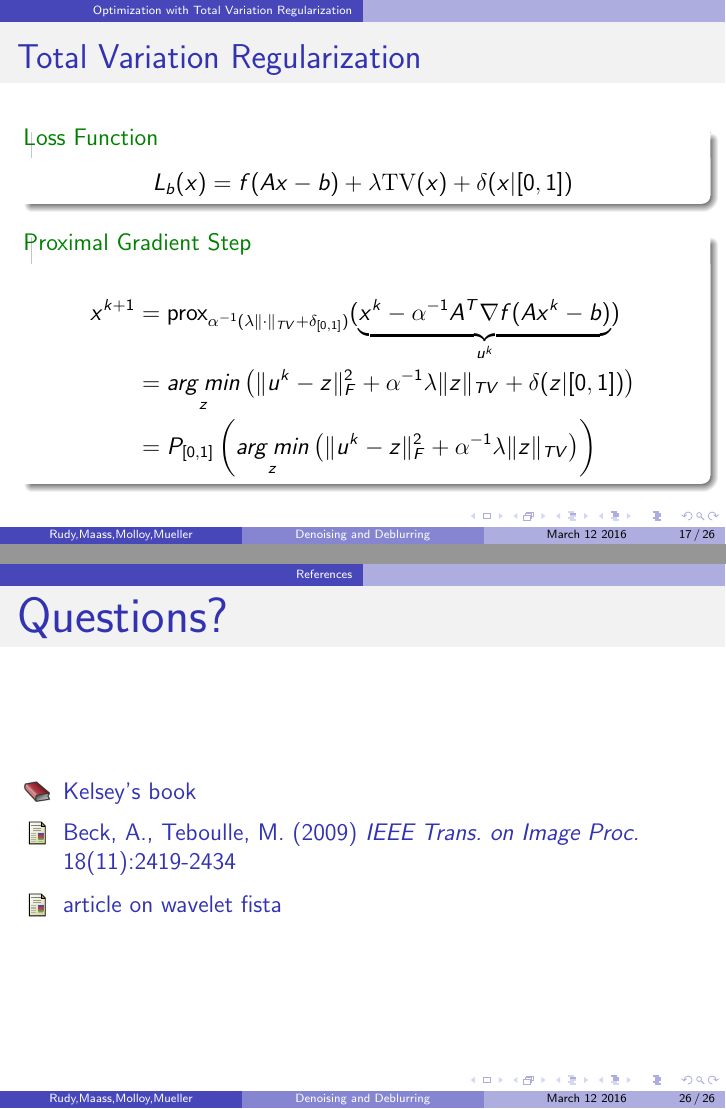
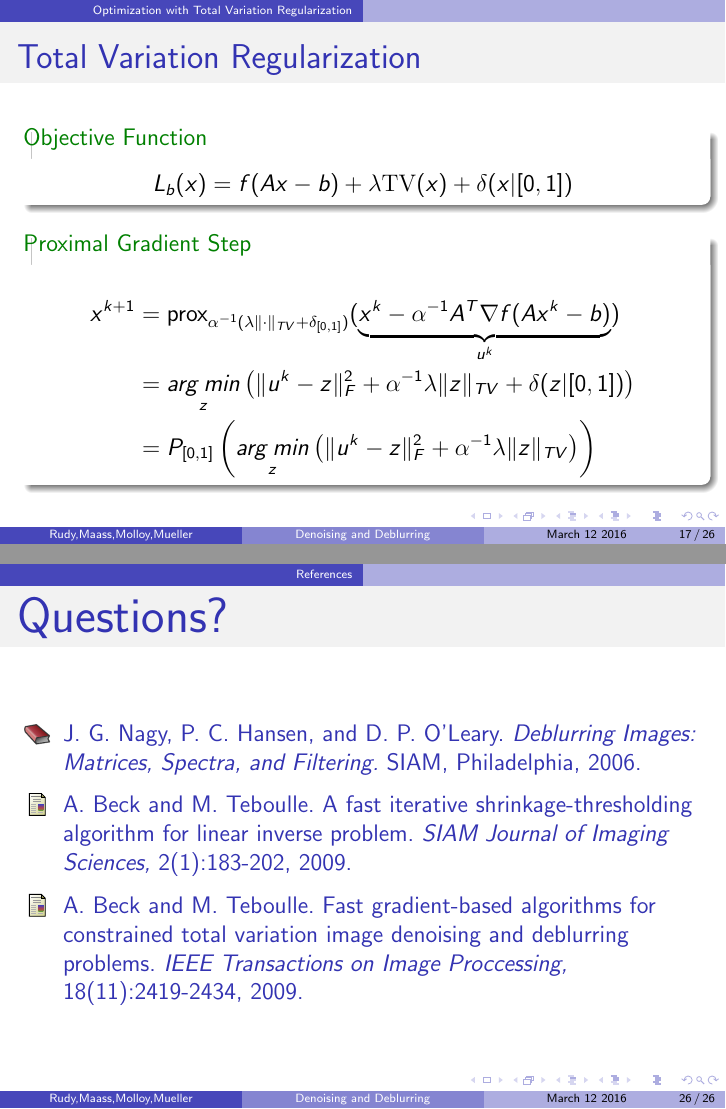
Before and after one commit to rpm4real/de_noise-blur, LaTeX slides (presentation/515slides.tex): pages 17 and 26 of 26, joined at a grey line. Compiled offline with pdfLaTeX.

Commit message:
updated bibliography

```diff
--- a/presentation/515slides.tex
+++ b/presentation/515slides.tex
@@ -354,7 +354,7 @@ $\lambda = 10^{-2}$
 
 \begin{frame}{Total Variation Regularization}
 
-\begin{exampleblock}{Loss Function}
+\begin{exampleblock}{Objective Function}
 $$
 L_b(x) = f(Ax-b) + \lambda \mathrm{TV}(x) + \delta(x | [0,1])
 $$
@@ -569,14 +569,13 @@ s_{ij} &= sgn(q_{ij} ) \min \{ 1, |q_{ij}| \}\\
 %\setbeamertemplate{bibliography item}[online]
 %\bibitem{code} Codes used to generate figures
 %\url{https://github.com/snagcliffs/Amath575project}
-
 \beamertemplatebookbibitems % This gives it a nice book symbol
-\bibitem{book} Kelsey's book
+\bibitem{book} J. G. Nagy, P. C. Hansen, and D. P. O'Leary. \textit{Deblurring Images: Matrices, Spectra, and Filtering.} SIAM, Philadelphia, 2006.
 
 \beamertemplatearticlebibitems % and an article symbol
-\bibitem{TVfista}  Beck, A., Teboulle, M. (2009) \textit{IEEE Trans. on Image Proc.} 18(11):2419-2434
+\bibitem{Wfista} A. Beck and M. Teboulle. A fast iterative shrinkage-thresholding algorithm for linear inverse problem. \textit{SIAM Journal of Imaging Sciences,} 2(1):183-202, 2009.
 
-\bibitem{Wfista} article on wavelet fista
+\bibitem{TVfista}  A. Beck and M. Teboulle. Fast gradient-based algorithms for constrained total variation image denoising and deblurring problems. \textit{IEEE Transactions on Image Proccessing,} 18(11):2419-2434, 2009.
 
 \end{thebibliography}
 \end{frame}
```
Also changed, not shown: report/report.tex (+1 -1 lines), report/report.bbl, report/report.pdf.
